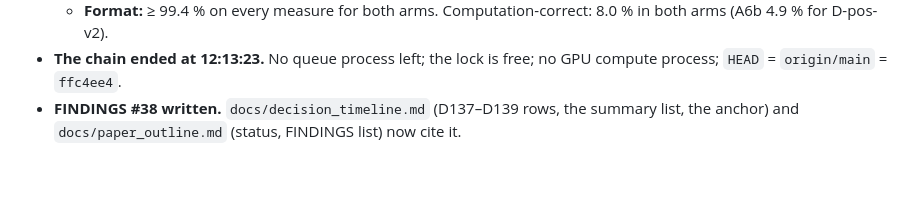
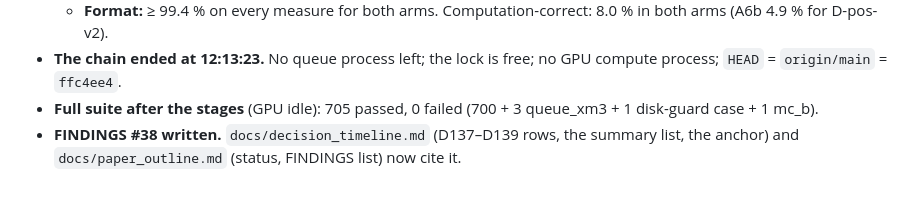
Before and after one commit to RaghhavMalani/operation-physics, a Markdown page: docs/lab_notebook.md, the part around the change. GitHub-like rendering.

Commit message:
Lab notebook: full suite after the day stages, 705 passed
Co-Authored-By: Claude Opus 5.5 <noreply@anthropic.com>

```diff
--- a/docs/lab_notebook.md
+++ b/docs/lab_notebook.md
@@ -427,5 +427,6 @@ Brief (your message, ~10:00 IST):
     D-pos-v2).
 - **The chain ended at 12:13:23.** No queue process left; the lock is free; no GPU compute process;
   `HEAD` = `origin/main` = `ffc4ee4`.
+- **Full suite after the stages** (GPU idle): 705 passed, 0 failed (700 + 3 queue_xm3 + 1 disk-guard case + 1 mc_b).
 - **FINDINGS #38 written.** `docs/decision_timeline.md` (D137–D139 rows, the summary list, the anchor) and
   `docs/paper_outline.md` (status, FINDINGS list) now cite it.
```
